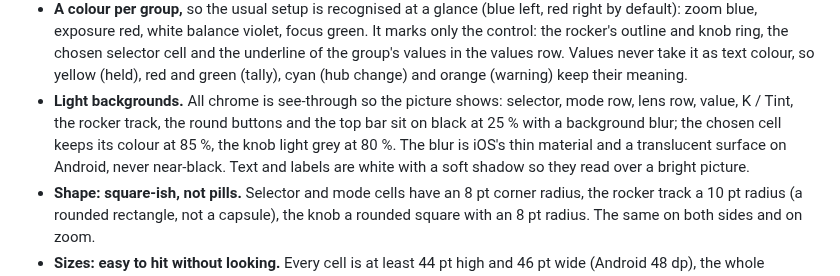
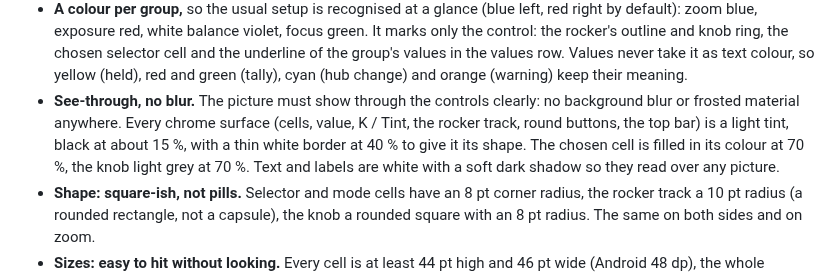
Before and after one commit to Eyevinn/tallycam, a Markdown page: docs/UI_DESIGN.md, the part around the change. Rendered like a GitHub page.

Commit message:
UI design: no blur, mostly transparent chrome with borders
Co-Authored-By: Claude Opus 5.5 <noreply@anthropic.com>

```diff
--- a/docs/UI_DESIGN.md
+++ b/docs/UI_DESIGN.md
@@ -165,13 +165,13 @@ Right side shown; the left one is its mirror image.
   values in the values row. Values never take it as text colour, so yellow
   (held), red and green (tally), cyan (hub change) and orange (warning) keep
   their meaning.
-- **Light backgrounds.** All chrome is see-through so the picture shows:
-  selector, mode row, lens row, value, K / Tint, the rocker track, the
-  round buttons and the top bar sit on black at 25 % with a background blur;
-  the chosen cell keeps its colour at 85 %, the knob light grey at 80 %.
-  The blur is iOS's thin material and a translucent surface on Android,
-  never near-black. Text and labels are white with a soft shadow so they
-  read over a bright picture.
+- **See-through, no blur.** The picture must show through the controls
+  clearly: no background blur or frosted material anywhere. Every chrome
+  surface (cells, value, K / Tint, the rocker track, round buttons, the top
+  bar) is a light tint, black at about 15 %, with a thin white border at
+  40 % to give it its shape. The chosen cell is filled in its colour at
+  70 %, the knob light grey at 70 %. Text and labels are white with a soft
+  dark shadow so they read over any picture.
 - **Shape: square-ish, not pills.** Selector and mode cells have an 8 pt
   corner radius, the rocker track a 10 pt radius (a rounded rectangle, not a
   capsule), the knob a rounded square with an 8 pt radius. The same on both
```
